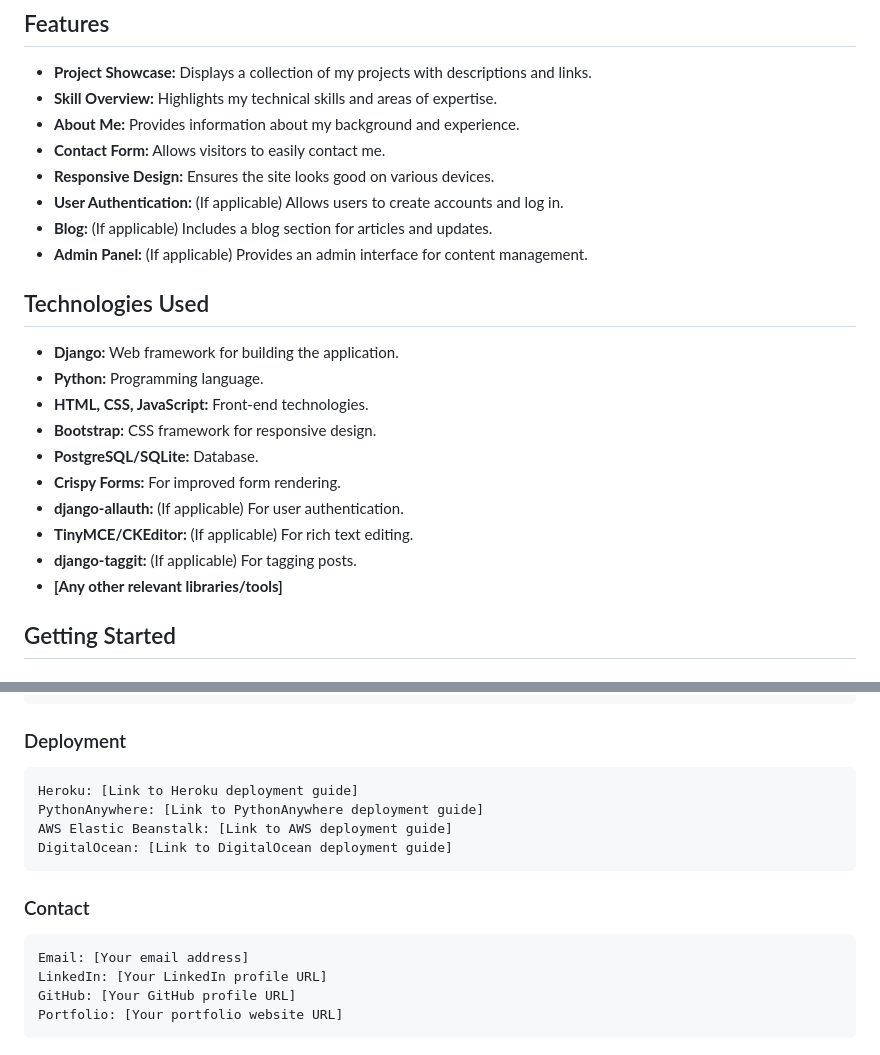
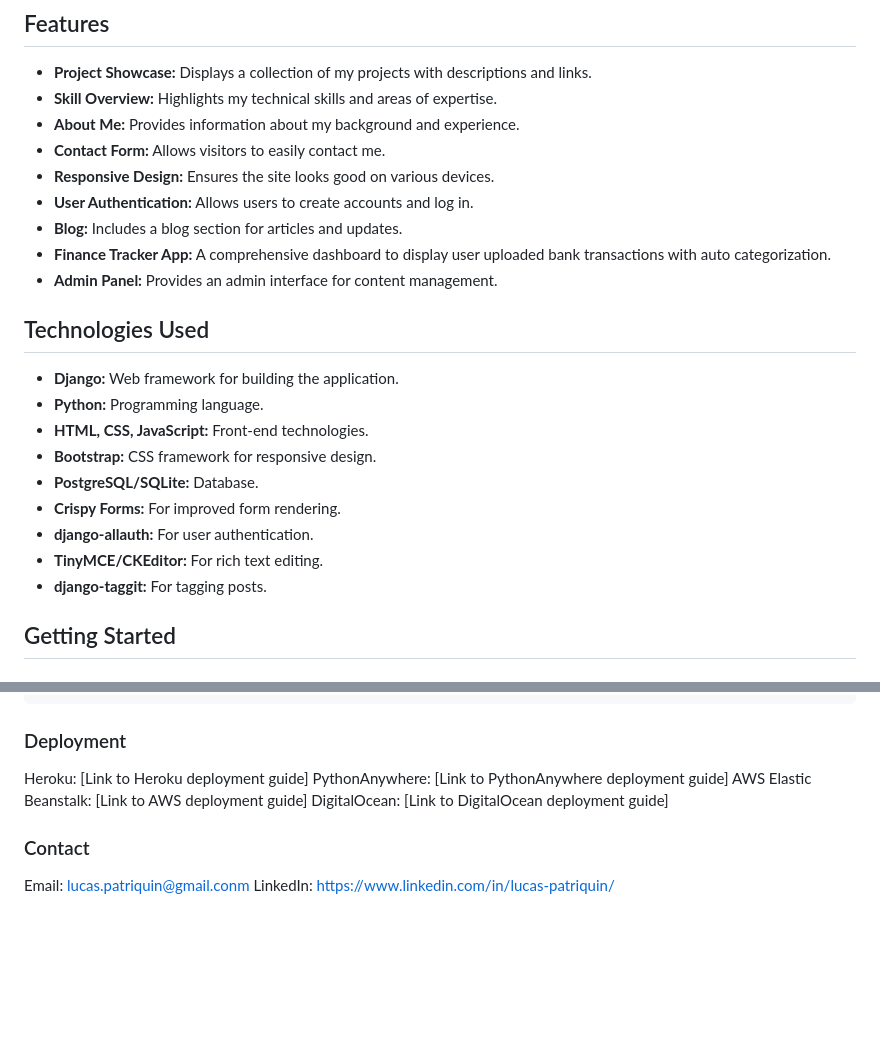
Before and after one commit to PyLou317/Django_portfolio_site, a Markdown page: README.md, 2 parts joined by grey strips. Rendered like a GitHub page; blank space fills up the shorter version.

````diff
--- a/README.md
+++ b/README.md
@@ -23,9 +23,10 @@ This is my personal portfolio website built using the Django web framework. It s
 - **About Me:** Provides information about my background and experience.
 - **Contact Form:** Allows visitors to easily contact me.
 - **Responsive Design:** Ensures the site looks good on various devices.
-- **User Authentication:** (If applicable) Allows users to create accounts and log in.
-- **Blog:** (If applicable) Includes a blog section for articles and updates.
-- **Admin Panel:** (If applicable) Provides an admin interface for content management.
+- **User Authentication:** Allows users to create accounts and log in.
+- **Blog:** Includes a blog section for articles and updates.
+- **Finance Tracker App:** A comprehensive dashboard to display user uploaded bank transactions with auto categorization.
+- **Admin Panel:** Provides an admin interface for content management.
 
 ## Technologies Used
 
@@ -35,10 +36,9 @@ This is my personal portfolio website built using the Django web framework. It s
 - **Bootstrap:** CSS framework for responsive design.
 - **PostgreSQL/SQLite:** Database.
 - **Crispy Forms:** For improved form rendering.
-- **django-allauth:** (If applicable) For user authentication.
-- **TinyMCE/CKEditor:** (If applicable) For rich text editing.
-- **django-taggit:** (If applicable) For tagging posts.
-- **[Any other relevant libraries/tools]**
+- **django-allauth:** For user authentication.
+- **TinyMCE/CKEditor:** For rich text editing.
+- **django-taggit:** For tagging posts.
 
 ## Getting Started
 
@@ -120,17 +121,14 @@ portfolio/
 ```
 
 ### Deployment
-```
+
 Heroku: [Link to Heroku deployment guide]
 PythonAnywhere: [Link to PythonAnywhere deployment guide]
 AWS Elastic Beanstalk: [Link to AWS deployment guide]
 DigitalOcean: [Link to DigitalOcean deployment guide]
-```
+
 
 ### Contact
-```
-Email: [Your email address]
-LinkedIn: [Your LinkedIn profile URL]
-GitHub: [Your GitHub profile URL]
-Portfolio: [Your portfolio website URL]
-```
+
+Email: lucas.patriquin@gmail.conm
+LinkedIn: https://www.linkedin.com/in/lucas-patriquin/
````
Also changed, not shown: other parts of README.md (+2 -1 lines).
